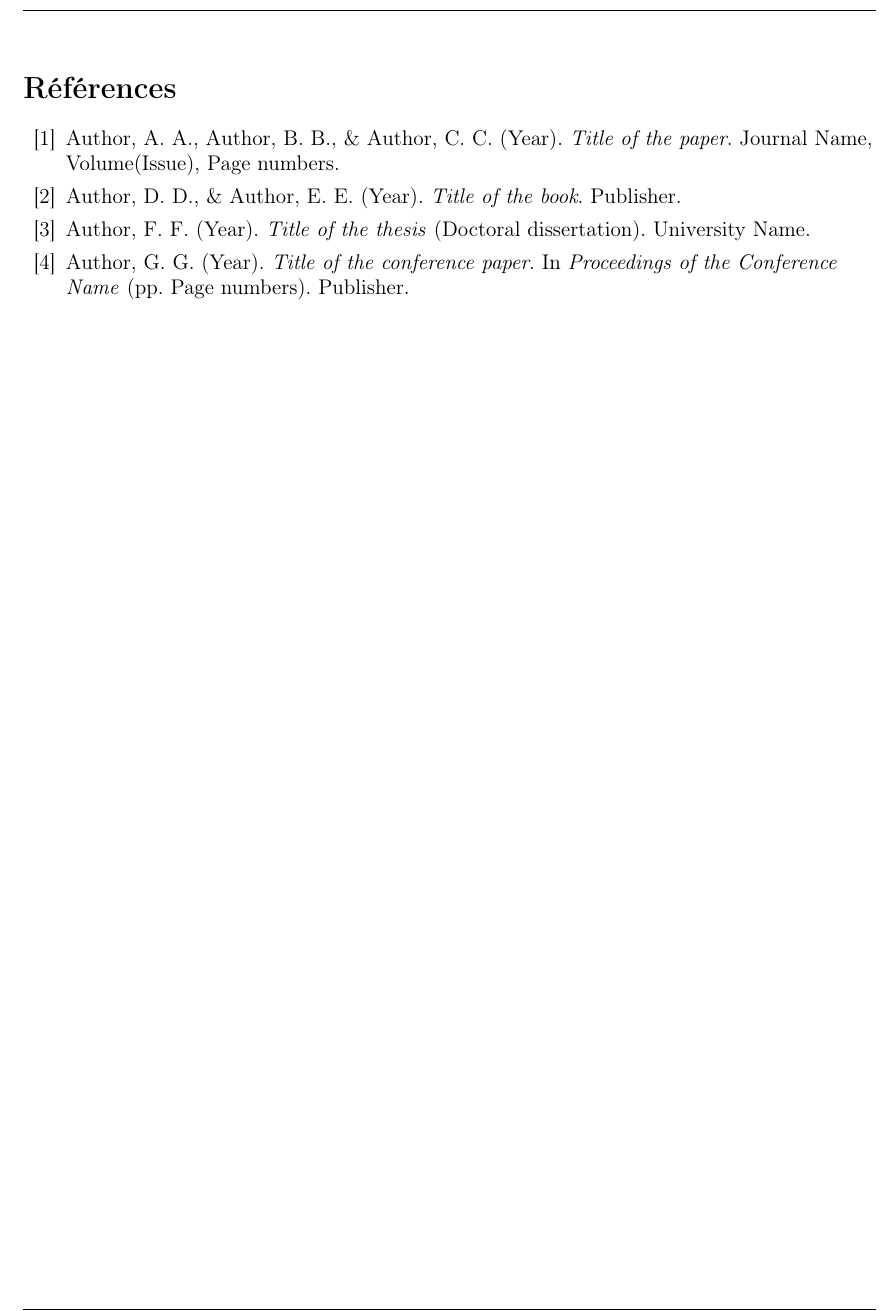
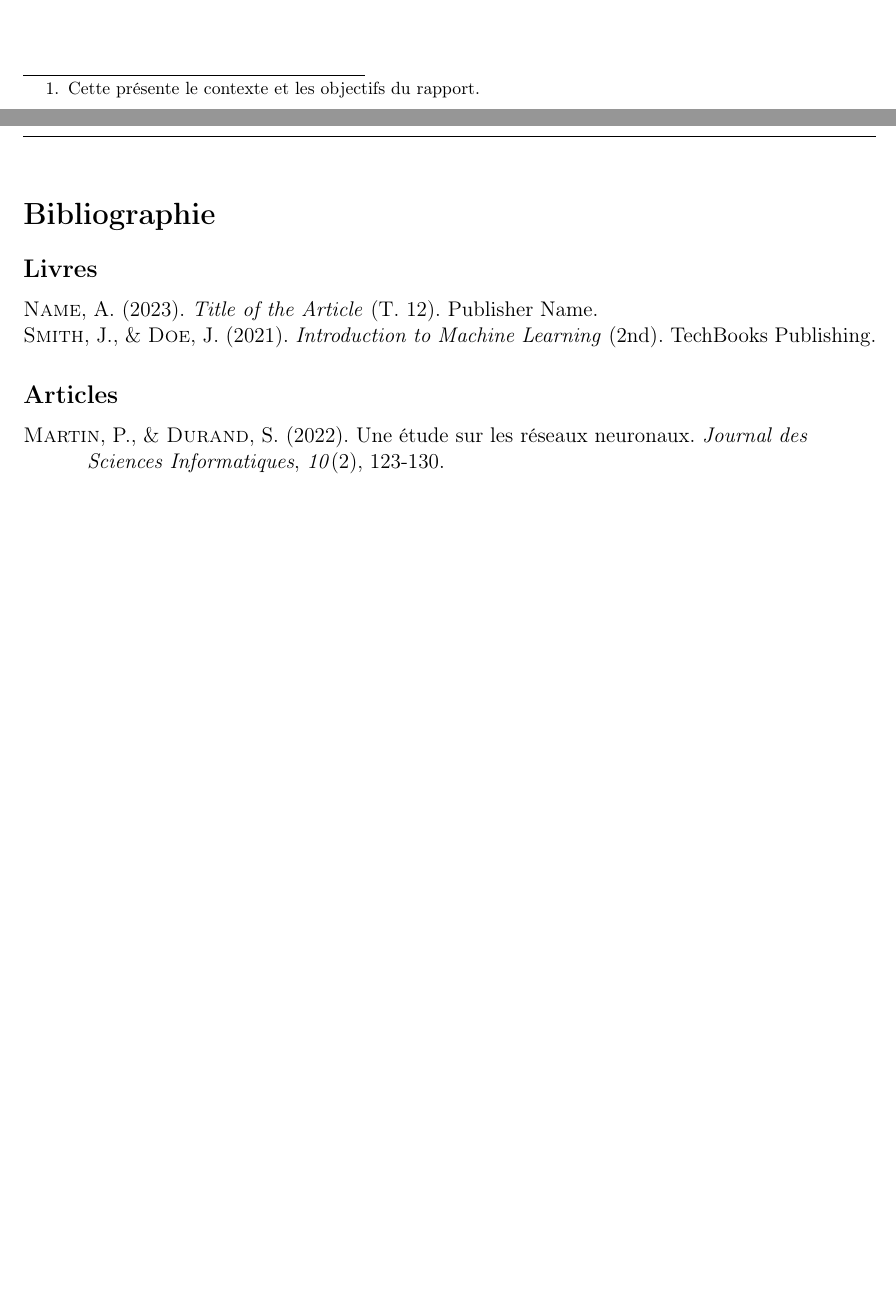
Before and after one commit to shadowthib/LaTex-learning, a LaTeX document (template_rapport/main.tex, which reads template_rapport/bibliographie.bib, template_rapport/sections/bibliographie.tex): part of page 13 of 13 before the commit and two parts of pages 10 and 13 of 13 after it, the two joined at a grey line, cut at the place of the change, the shorter picture padded with empty space. Compiled offline with pdfLaTeX.

Commit message:
Bibliopgraphy automatic setup

```diff
--- /dev/null
+++ b/template_rapport/bibliographie.bib
@@ -0,0 +1,30 @@
+%Blibliographie
+@book{example2021,
+  author = {Smith, John and Doe, Jane},
+  title = {Introduction to Machine Learning},
+  year = {2021},
+  publisher = {TechBooks Publishing},
+  edition = {2nd},
+  address = {New York, USA}
+}
+
+@book{example2023,
+  author = {Author Name},
+  title = {Title of the Article},
+  journal = {Journal Name},
+  year = {2023},
+  volume = {12},
+  number = {3},
+  pages = {45-67},
+  publisher = {Publisher Name}
+}
+
+@article{example2022,
+  author = {Martin, Pierre and Durand, Sophie},
+  title = {Une étude sur les réseaux neuronaux},
+  journal = {Journal des Sciences Informatiques},
+  year = {2022},
+  volume = {10},
+  number = {2},
+  pages = {123-130},
+}
--- a/template_rapport/main.tex
+++ b/template_rapport/main.tex
@@ -7,10 +7,14 @@
 \usepackage{hyperref}
 \usepackage{geometry}
 \usepackage{comment}
+\usepackage{float}
 \usepackage{listings}
 \usepackage[none]{hyphenat}
 \usepackage{fancyhdr}
 \usepackage{datetime}
+\usepackage[backend=biber,style=apa]{biblatex}
+\usepackage{biblatex}
+\addbibresource{bibliographie.bib}
 %\usepackage{draftwatermark}
 
 \geometry{left=2cm, right=2cm, top=2cm, bottom=2cm}
@@ -45,15 +49,13 @@
 
 \pagestyle{fancy}
 \fancyhf{}
-\renewcommand{\footrulewidth}{0.1pt}
+\renewcommand{\footrulewidth}{0pt}
 \renewcommand{\headrulewidth}{0.1pt}
 \fancyhead[L]{\includegraphics[width=0.15\textwidth]{img/logo_hehbe_tech.png}}
 \fancyhead[R]{\vspace{0.1cm}\textbf{Année académique 2024-2025}}
-\fancyfoot[L]{ \today}
-\fancyfoot[C]{Page \thepage}
-\fancyfoot[R]{Version N° 0.5}
+\fancyfoot[R]{Page \thepage}
 \headsep = 2cm
-\textheight = 24cm
+\textheight = 24.7cm
 
 
 
@@ -221,6 +223,9 @@
 \newpage
 \input{sections/abreviations.tex} % ajoute la liste des abréviations
 \newpage
-\input{sections/bibliographie.tex} % ajoute les bibliographies
+
+
+\input{sections/bibliographie.tex}
+
 
 \end{document}
--- a/template_rapport/sections/bibliographie.tex
+++ b/template_rapport/sections/bibliographie.tex
@@ -1,15 +1,9 @@
-\begin{thebibliography}{99}
+\section*{Bibliographie}
 
-\bibitem{ref1}
-Author, A. A., Author, B. B., \& Author, C. C. (Year). \textit{Title of the paper}. Journal Name, Volume(Issue), Page numbers.
+\nocite{*}
 
-\bibitem{ref2}
-Author, D. D., \& Author, E. E. (Year). \textit{Title of the book}. Publisher.
+\subsection*{Livres}
+\printbibliography[type=book,heading=none]
 
-\bibitem{ref3}
-Author, F. F. (Year). \textit{Title of the thesis} (Doctoral dissertation). University Name.
-
-\bibitem{ref4}
-Author, G. G. (Year). \textit{Title of the conference paper}. In \textit{Proceedings of the Conference Name} (pp. Page numbers). Publisher.
-
-\end{thebibliography}
+\subsection*{Articles}
+\printbibliography[type=article,heading=none]
```
Also changed, not shown: template_rapport/sections/chap1.tex (+1 -1 lines), template_rapport/sections/introduction.tex (+3 -3 lines), 1 other file.
